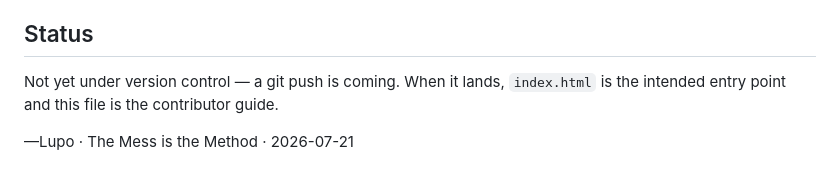
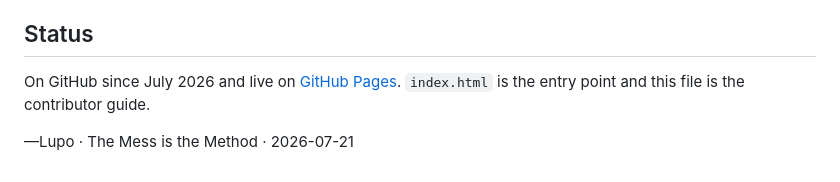
Before and after one commit to localwolfpackai/the-field-notebook, a Markdown page: DOCS.md, the part around the change. Rendered like a GitHub page.

Commit message:
Update repository status documentation
Co-authored-by: Lupo <localwolfpackai@users.noreply.github.com>

```diff
--- a/DOCS.md
+++ b/DOCS.md
@@ -147,7 +147,7 @@ The signature is **—Lupo**, with **"The Mess is the Method"** as a secondary m
 
 ## Status
 
-Not yet under version control — a git push is coming. When it lands, `index.html` is the
-intended entry point and this file is the contributor guide.
+On GitHub since July 2026 and live on [GitHub Pages](https://localwolfpackai.github.io/the-field-notebook/).
+`index.html` is the entry point and this file is the contributor guide.
 
 —Lupo · The Mess is the Method · 2026-07-21
```
